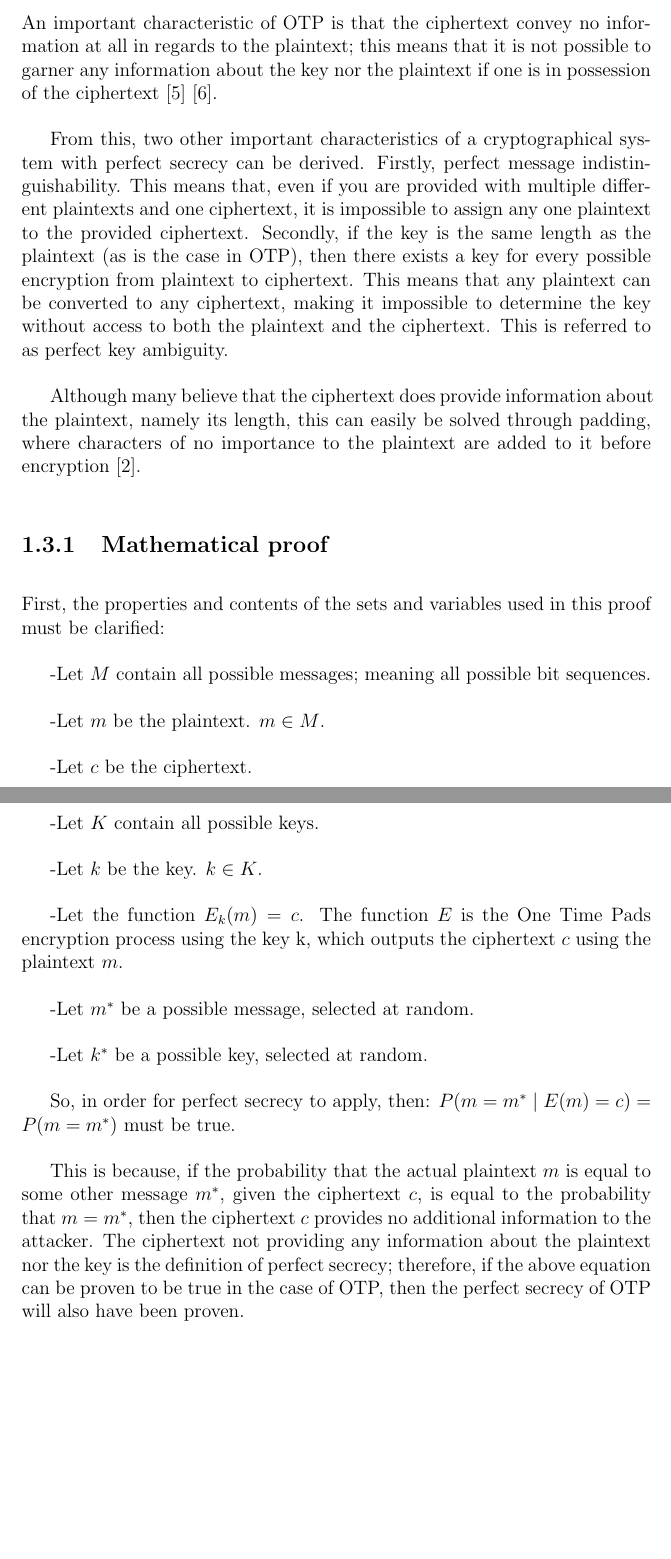
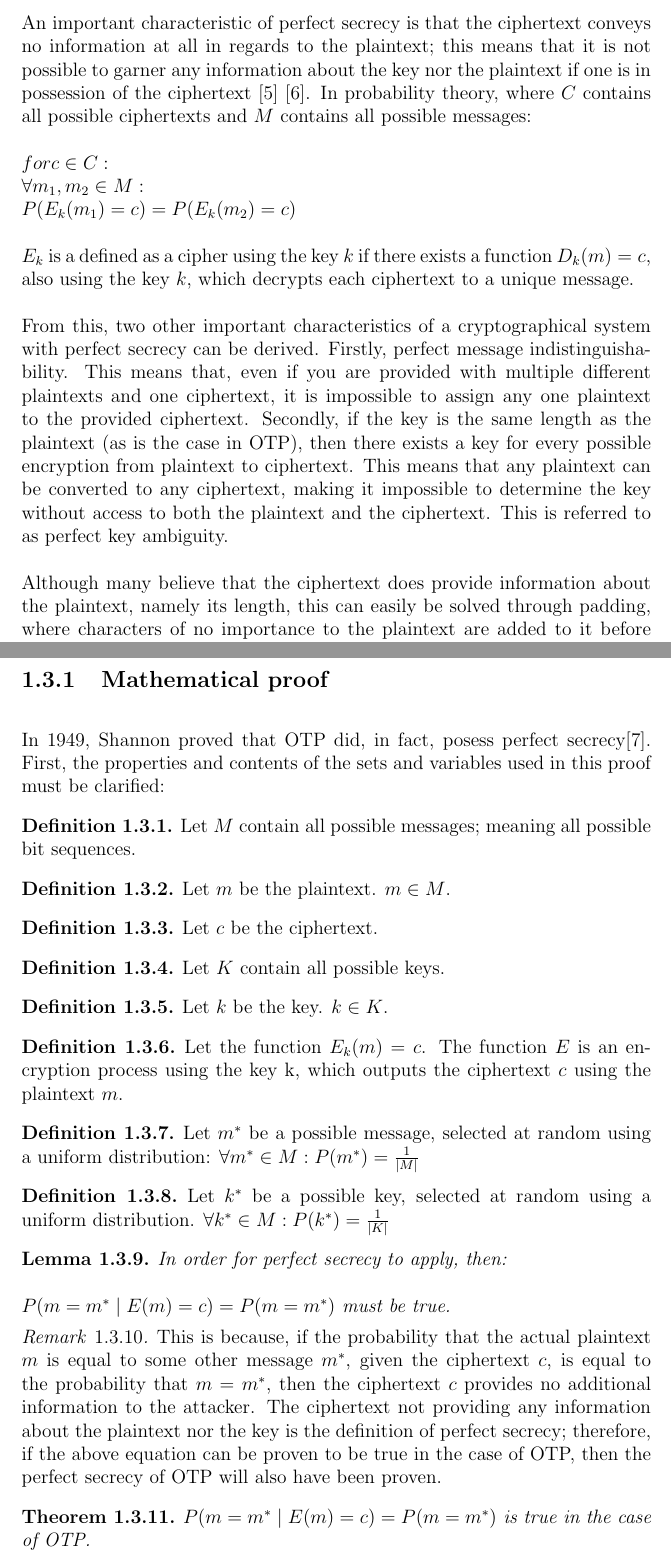
Before and after one commit to OTP-AES/matura-project, a LaTeX thesis (latex documents/OTPandAES.tex): two parts of pages 11 and 12 of 39 before the commit and two parts of pages 11 and 12 of 40 after it, joined at a grey line, cut so that both start at the same text, the shorter picture padded with empty space. The pictures show the PDF file latex documents/OTPandAES.pdf that the author committed with the source.

Commit message:
-Updated the OTP proof
-Used LaTeX environments for the proof
-Rewrote its surrounding chapters
-todo: Finish rewriting the chapters surrounding the proof
-todo: Begin writing the final chapter

```diff
--- a/latex documents/OTPandAES.tex
+++ b/latex documents/OTPandAES.tex
@@ -133,7 +144,13 @@
 Now, the message's journey is complete, having passed from plaintext into ciphertext, being transported to its intended recipient in the form of ciphertext, and finally being decoded and read by its recipient.
 
 \section{Perfect secrecy: Information-theoretical security}
-An important characteristic of OTP is that the ciphertext convey no information at all in regards to the plaintext; this means that it is not possible to garner any information about the key nor the plaintext if one is in possession of the ciphertext \cite{PerfectSecrecy} \cite{HandbookOfAppliedCryptography}.
+An important characteristic of perfect secrecy is that the ciphertext conveys no information at all in regards to the plaintext; this means that it is not possible to garner any information about the key nor the plaintext if one is in possession of the ciphertext \cite{PerfectSecrecy} \cite{HandbookOfAppliedCryptography}. In probability theory, where $C$ contains all possible ciphertexts and $M$ contains all possible messages:
+
+$for c \in C: \\
+\forall m_1, m_2 \in M: \\
+P(E_k(m_1)=c) = P(E_k(m_2)=c)$
+
+$E_k$ is a defined as a cipher using the key $k$ if there exists a function $D_k(m)=c$, also using the key $k$, which decrypts each ciphertext to a unique message.
 
 From this, two other important characteristics of a cryptographical system with perfect secrecy can be derived. Firstly, perfect message indistinguishability. This means that, even if you are provided with multiple different plaintexts and one ciphertext, it is impossible to assign any one plaintext to the provided ciphertext. Secondly, if the key is the same length as the plaintext (as is the case in OTP), then there exists a key for every possible encryption from plaintext to ciphertext. This means that any plaintext can be converted to any ciphertext, making it impossible to determine the key without access to both the plaintext and the ciphertext. This is referred to as perfect key ambiguity.		%This paragraph was difficult for me to summarize well.
 
@@ -178,29 +195,56 @@
 % difficult to avoid probability theory. Without probability theory you don't
 % have a understanding of what it means for a key to be ``random''.
 
-First, the properties and contents of the sets and variables used in this proof must be clarified:
+In 1949, Shannon proved that OTP did, in fact, posess perfect secrecy\cite{ShannonOTP}. First, the properties and contents of the sets and variables used in this proof must be clarified:
 
--Let $M$ contain all possible messages; meaning all possible bit sequences.
+\begin{defin}
+Let $M$ contain all possible messages; meaning all possible bit sequences.
+\end{defin}
 
--Let $m$ be the plaintext. $m \in M$.
+\begin{defin}
+Let $m$ be the plaintext. $m \in M$.
+\end{defin}
 
--Let $c$ be the ciphertext.
+\begin{defin}
+Let $c$ be the ciphertext.
+\end{defin}
 
--Let $K$ contain all possible keys.
+\begin{defin}
+Let $K$ contain all possible keys.
+\end{defin}
 
--Let $k$ be the key. $k \in K$.
+\begin{defin}
+Let $k$ be the key. $k \in K$.
+\end{defin}
 
--Let the function ${E_k}(m)=c$. The function $E$ is the One Time Pads encryption process using the key k, which outputs the ciphertext $c$ using the plaintext $m$.
+\begin{defin}
+Let the function ${E_k}(m)=c$. The function $E$ is an encryption process using the key k, which outputs the ciphertext $c$ using the plaintext $m$.
+\end{defin}
 
--Let $m^{*}$ be a possible message, selected at random.
+\begin{defin}
+Let $m^{*}$ be a possible message, selected at random using a uniform distribution:
+$\forall m^{*} \in M: P(m^{*})=\frac{1}{\lvert M \rvert}$
+\end{defin}
 
--Let $k^{*}$ be a possible key, selected at random.
+\begin{defin}
+Let $k^{*}$ be a possible key, selected at random using a uniform distribution.
+$\forall k^{*} \in M: P(k^{*})=\frac{1}{\lvert K \rvert}$
+\end{defin}
 
-So, in order for perfect secrecy to apply, then:
+\begin{lemma}
+In order for perfect secrecy to apply, then:
+
 $P( m=m^{*} \mid E(m)=c ) = P( m=m^{*} )$
 must be true.
 
+\begin{rem}
 This is because, if the probability that the actual plaintext $m$ is equal to some other message $m^{*}$, given the ciphertext $c$, is equal to the probability that $m=m^{*}$, then the ciphertext $c$ provides no additional information to the attacker. The ciphertext not providing any information about the plaintext nor the key is the definition of perfect secrecy; therefore, if the above equation can be proven to be true in the case of OTP, then the perfect secrecy of OTP will also have been proven.
+\end{rem}
+\end{lemma}
+
+\begin{thm}
+$P( m=m^{*} \mid E(m)=c ) = P( m=m^{*} )$ is true in the case of OTP.
+\end{thm}
 
 \begin{proof}
 Per the definition of conditional probability,
```
Also changed, not shown: latex documents/OTPandAES.bbl, latex documents/OTPandAES.pdf, latex documents/OTPandAES.tex (26 more changed lines), 6 other files.
